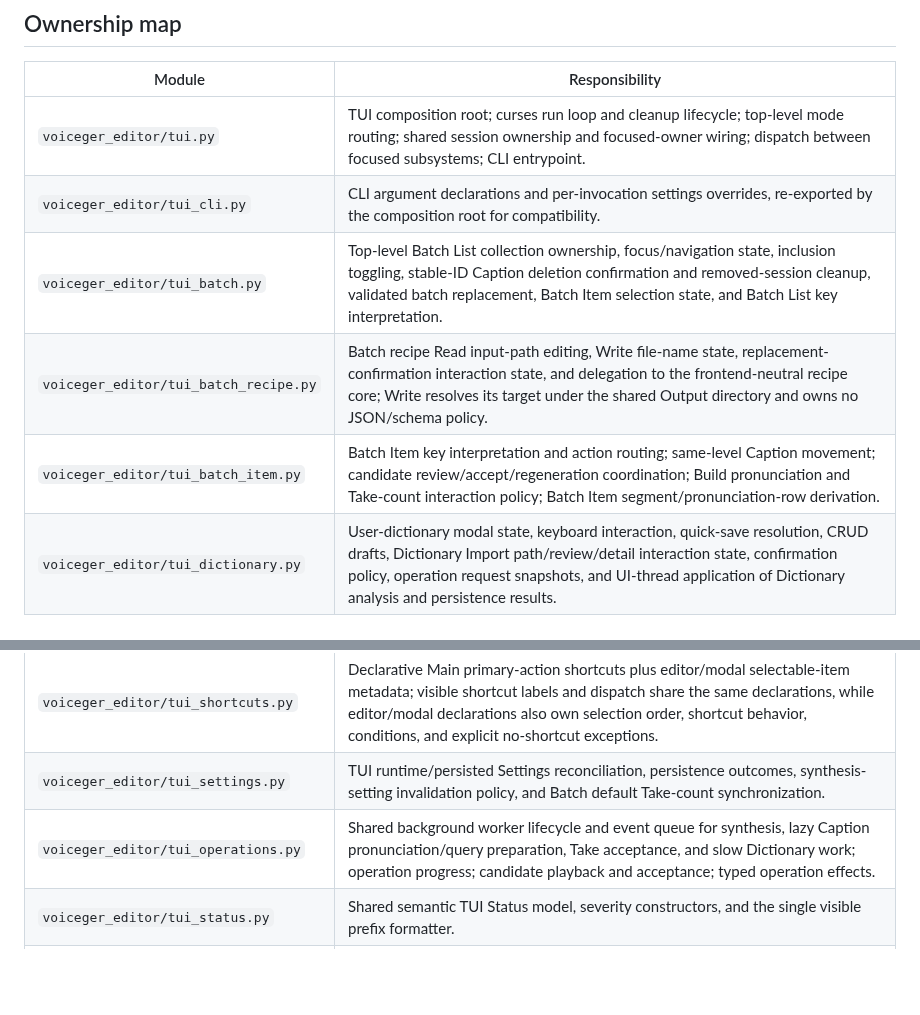
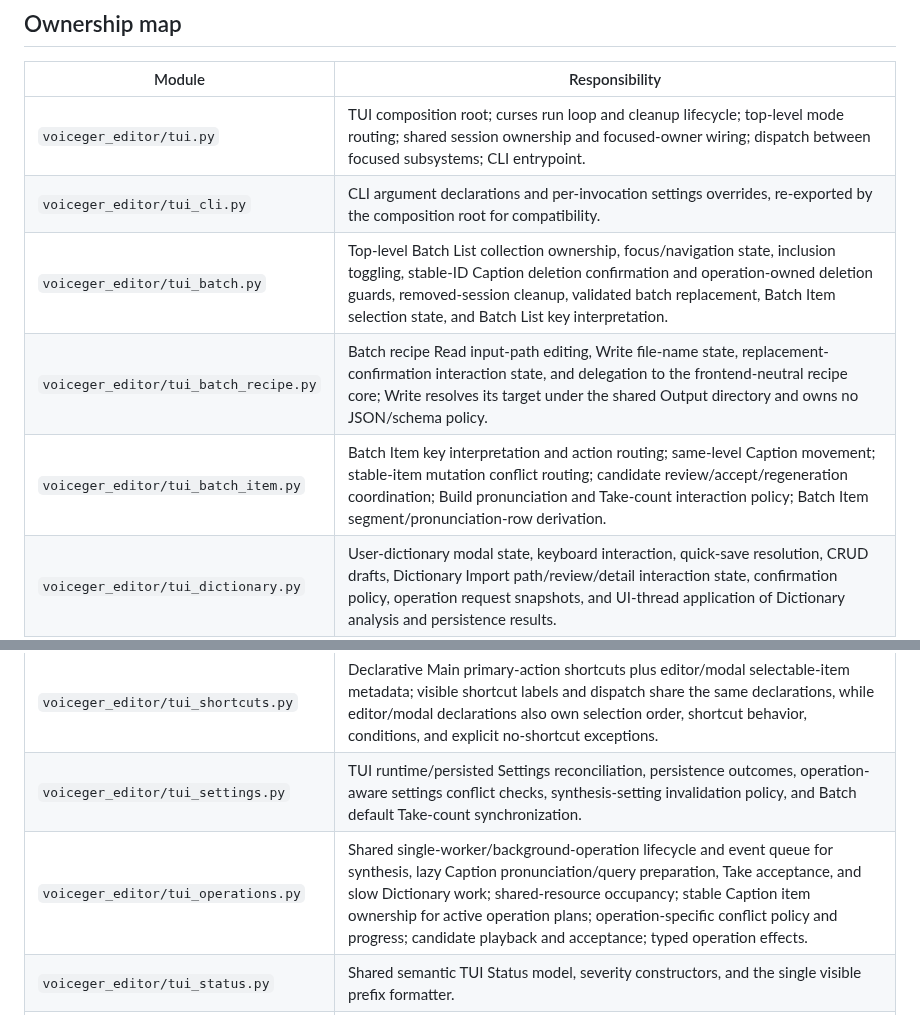
Before and after one commit to sayosomi/voiceger-editor, a Markdown page: docs/development/tui-architecture.md, 2 parts joined by grey strips. Rendered like a GitHub page; blank space fills up the shorter version.

Commit message:
Document operation-scoped TUI ownership

```diff
--- a/docs/development/tui-architecture.md
+++ b/docs/development/tui-architecture.md
@@ -10,9 +10,9 @@ Keyboard interaction and presentation conventions are documented separately in [
 | --- | --- |
 | `voiceger_editor/tui.py` | TUI composition root; curses run loop and cleanup lifecycle; top-level mode routing; shared session ownership and focused-owner wiring; dispatch between focused subsystems; CLI entrypoint. |
 | `voiceger_editor/tui_cli.py` | CLI argument declarations and per-invocation settings overrides, re-exported by the composition root for compatibility. |
-| `voiceger_editor/tui_batch.py` | Top-level Batch List collection ownership, focus/navigation state, inclusion toggling, stable-ID Caption deletion confirmation and removed-session cleanup, validated batch replacement, Batch Item selection state, and Batch List key interpretation. |
+| `voiceger_editor/tui_batch.py` | Top-level Batch List collection ownership, focus/navigation state, inclusion toggling, stable-ID Caption deletion confirmation and operation-owned deletion guards, removed-session cleanup, validated batch replacement, Batch Item selection state, and Batch List key interpretation. |
 | `voiceger_editor/tui_batch_recipe.py` | Batch recipe Read input-path editing, Write file-name state, replacement-confirmation interaction state, and delegation to the frontend-neutral recipe core; Write resolves its target under the shared Output directory and owns no JSON/schema policy. |
-| `voiceger_editor/tui_batch_item.py` | Batch Item key interpretation and action routing; same-level Caption movement; candidate review/accept/regeneration coordination; Build pronunciation and Take-count interaction policy; Batch Item segment/pronunciation-row derivation. |
+| `voiceger_editor/tui_batch_item.py` | Batch Item key interpretation and action routing; same-level Caption movement; stable-item mutation conflict routing; candidate review/accept/regeneration coordination; Build pronunciation and Take-count interaction policy; Batch Item segment/pronunciation-row derivation. |
 | `voiceger_editor/tui_dictionary.py` | User-dictionary modal state, keyboard interaction, quick-save resolution, CRUD drafts, Dictionary Import path/review/detail interaction state, confirmation policy, operation request snapshots, and UI-thread application of Dictionary analysis and persistence results. |
 | `voiceger_editor/tui_help.py` | Help open/closed state, scroll position, close/quit key outcomes, and Help scroll/clamping policy. |
 | `voiceger_editor/tui_input.py` | Terminal input decoding; Add captions paste-newline inference from already queued input while preserving ordinary curses keys and terminal modes; normalizes signal-form Ctrl+C to the shared key representation. |
@@ -25,8 +25,8 @@ Keyboard interaction and presentation conventions are documented separately in [
 | `voiceger_editor/tui_adjustments.py` | Pure shared Left / Right value-stepping helpers for bounded values and intentionally cyclic categorical choices; returns updated values plus changed / unchanged state without owning feature-specific ranges, steps, or options. |
 | `voiceger_editor/tui_editors.py` | Editor state and drafts; text, Japanese, English, and settings interaction policy; English grouping cache; editor validation; typed editor intents and results. |
 | `voiceger_editor/tui_shortcuts.py` | Declarative Main primary-action shortcuts plus editor/modal selectable-item metadata; visible shortcut labels and dispatch share the same declarations, while editor/modal declarations also own selection order, shortcut behavior, conditions, and explicit no-shortcut exceptions. |
-| `voiceger_editor/tui_settings.py` | TUI runtime/persisted Settings reconciliation, persistence outcomes, synthesis-setting invalidation policy, and Batch default Take-count synchronization. |
-| `voiceger_editor/tui_operations.py` | Shared background worker lifecycle and event queue for synthesis, lazy Caption pronunciation/query preparation, Take acceptance, and slow Dictionary work; operation progress; candidate playback and acceptance; typed operation effects. |
+| `voiceger_editor/tui_settings.py` | TUI runtime/persisted Settings reconciliation, persistence outcomes, operation-aware settings conflict checks, synthesis-setting invalidation policy, and Batch default Take-count synchronization. |
+| `voiceger_editor/tui_operations.py` | Shared single-worker/background-operation lifecycle and event queue for synthesis, lazy Caption pronunciation/query preparation, Take acceptance, and slow Dictionary work; shared-resource occupancy; stable Caption item ownership for active operation plans; operation-specific conflict policy and progress; candidate playback and acceptance; typed operation effects. |
 | `voiceger_editor/tui_status.py` | Shared semantic TUI Status model, severity constructors, and the single visible prefix formatter. |
 | `voiceger_editor/tui_rendering.py` | Batch List, Batch Item navigation, editor, and help document construction; shared Status footer layout/rendering; render-state presentation; terminal drawing behavior. |
 | `voiceger_editor/tui_display.py` | Pure display-cell width; wrapping and truncation; cursor movement across wrapped input; phoneme and display-formatting helpers. |
```
